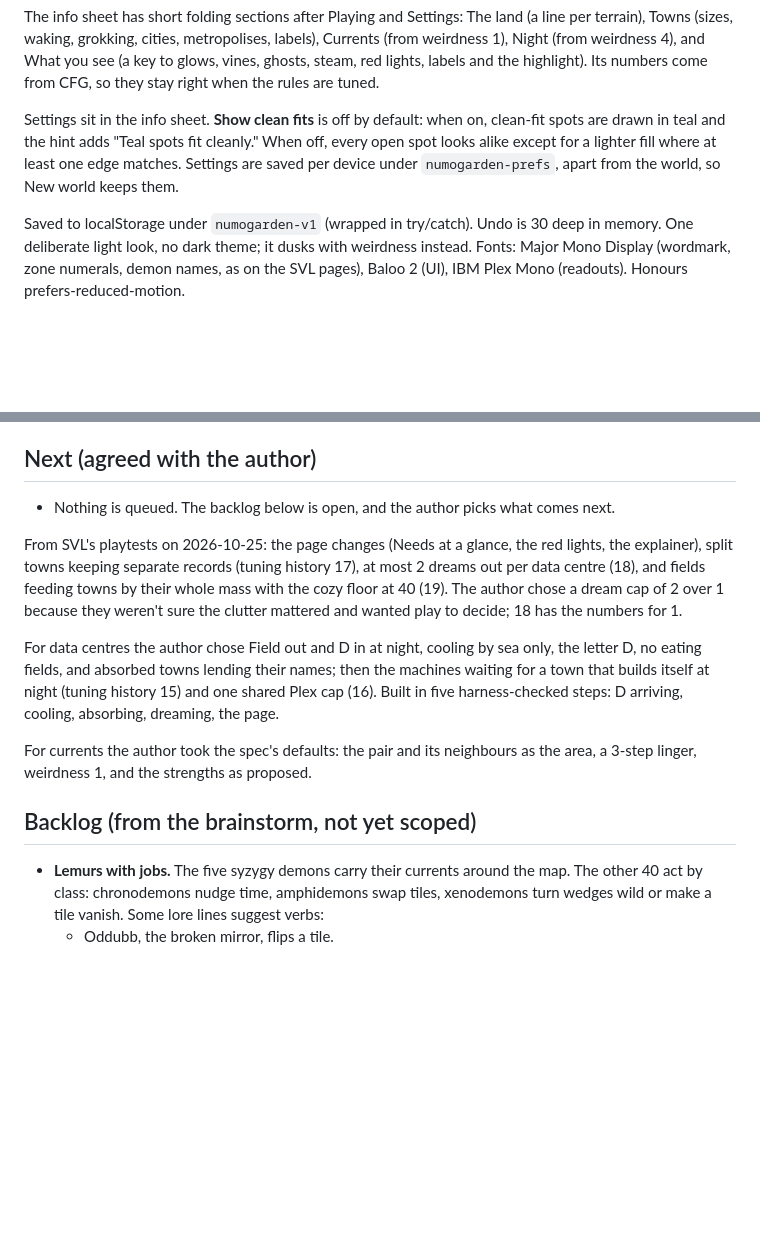
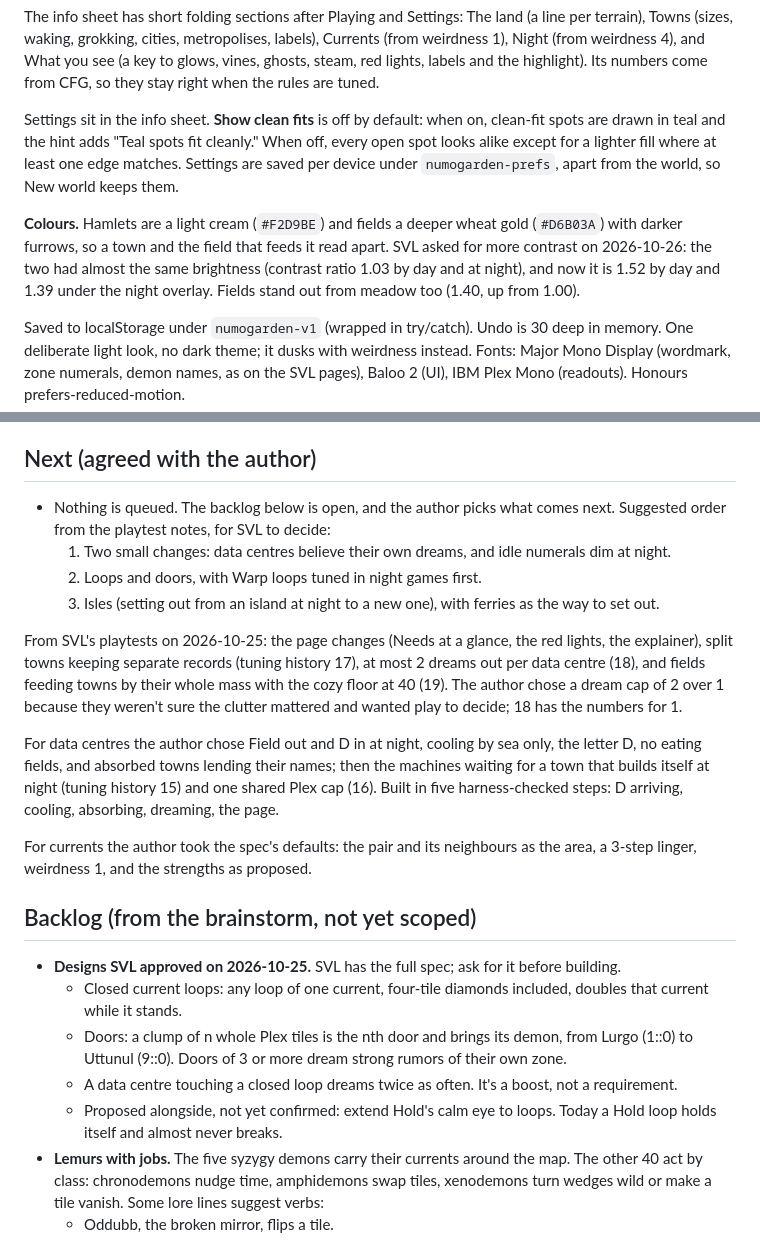
Before and after one commit to SodiumVaporLamp/Numogarden, a Markdown page: CLAUDE.md, 2 parts joined by grey strips. Rendered like a GitHub page; blank space fills up the shorter version.

```diff
--- a/CLAUDE.md
+++ b/CLAUDE.md
@@ -135,6 +135,8 @@ The info sheet has short folding sections after Playing and Settings: The land (
 
 Settings sit in the info sheet. **Show clean fits** is off by default: when on, clean-fit spots are drawn in teal and the hint adds "Teal spots fit cleanly." When off, every open spot looks alike except for a lighter fill where at least one edge matches. Settings are saved per device under `numogarden-prefs`, apart from the world, so New world keeps them.
 
+**Colours.** Hamlets are a light cream (`#F2D9BE`) and fields a deeper wheat gold (`#D6B03A`) with darker furrows, so a town and the field that feeds it read apart. SVL asked for more contrast on 2026-10-26: the two had almost the same brightness (contrast ratio 1.03 by day and at night), and now it is 1.52 by day and 1.39 under the night overlay. Fields stand out from meadow too (1.40, up from 1.00).
+
 Saved to localStorage under `numogarden-v1` (wrapped in try/catch). Undo is 30 deep in memory. One deliberate light look, no dark theme; it dusks with weirdness instead. Fonts: Major Mono Display (wordmark, zone numerals, demon names, as on the SVL pages), Baloo 2 (UI), IBM Plex Mono (readouts). Honours prefers-reduced-motion.
 
 ## Testing
@@ -221,6 +242,9 @@ Google Fonts are stubbed, so it runs offline.
 ## Next (agreed with the author)
 
-- Nothing is queued. The backlog below is open, and the author picks what comes next.
+- Nothing is queued. The backlog below is open, and the author picks what comes next. Suggested order from the playtest notes, for SVL to decide:
+  1. Two small changes: data centres believe their own dreams, and idle numerals dim at night.
+  2. Loops and doors, with Warp loops tuned in night games first.
+  3. Isles (setting out from an island at night to a new one), with ferries as the way to set out.
 
 From SVL's playtests on 2026-10-25: the page changes (Needs at a glance, the red lights, the explainer), split towns keeping separate records (tuning history 17), at most 2 dreams out per data centre (18), and fields feeding towns by their whole mass with the cozy floor at 40 (19). The author chose a dream cap of 2 over 1 because they weren't sure the clutter mattered and wanted play to decide; 18 has the numbers for 1.
 
@@ -230,6 +254,11 @@ For currents the author took the spec's defaults: the pair and its neighbours as
 
 ## Backlog (from the brainstorm, not yet scoped)
 
+- **Designs SVL approved on 2026-10-25.** SVL has the full spec; ask for it before building.
+  - Closed current loops: any loop of one current, four-tile diamonds included, doubles that current while it stands.
+  - Doors: a clump of n whole Plex tiles is the nth door and brings its demon, from Lurgo (1::0) to Uttunul (9::0). Doors of 3 or more dream strong rumors of their own zone.
+  - A data centre touching a closed loop dreams twice as often. It's a boost, not a requirement.
+  - Proposed alongside, not yet confirmed: extend Hold's calm eye to loops. Today a Hold loop holds itself and almost never breaks.
 - **Lemurs with jobs.** The five syzygy demons carry their currents around the map. The other 40 act by class: chronodemons nudge time, amphidemons swap tiles, xenodemons turn wedges wild or make a tile vanish. Some lore lines suggest verbs:
   - Oddubb, the broken mirror, flips a tile.
   - Tikkitix, the whirler, spins tiles.
```
Also changed, not shown: other parts of CLAUDE.md (+19 -0 lines).
